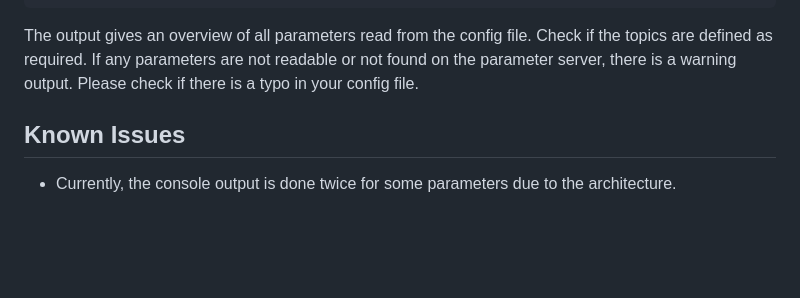
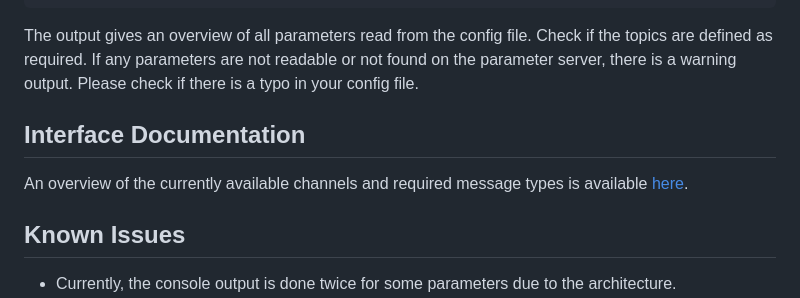
Before and after one commit to tum-fml/vda5050_connector, a Markdown page: README.md, the part around the change. Drawn GitHub-style; folded sections open; blank space fills up the shorter version.

Commit message:
Added readmes for the interface documentation

```diff
--- a/README.md
+++ b/README.md
@@ -278,6 +278,8 @@ If the VDA5050 connector was started properly, the output should be similar to:
 The output gives an overview of all parameters read from the config file. Check if the topics are defined as required.
 If any parameters are not readable or not found on the parameter server, there is a warning output. Please check if there is a typo in your config file.
 
+## Interface Documentation
+An overview of the currently available channels and required message types is available [here](doc/README.md).
 ## Known Issues
 
 * Currently, the console output is done twice for some parameters due to the architecture.
```
Also changed, not shown: doc/README.md (added, +22 -0 lines), doc/daemons/Action.md (added, +1 -0 lines), doc/daemons/Connection.md (added, +1 -0 lines), doc/daemons/Order.md (added, +1 -0 lines), doc/daemons/State.md (added, +12 -0 lines), doc/daemons/Visualization.md (added, +12 -0 lines), doc/images/App Graph.png (added).
